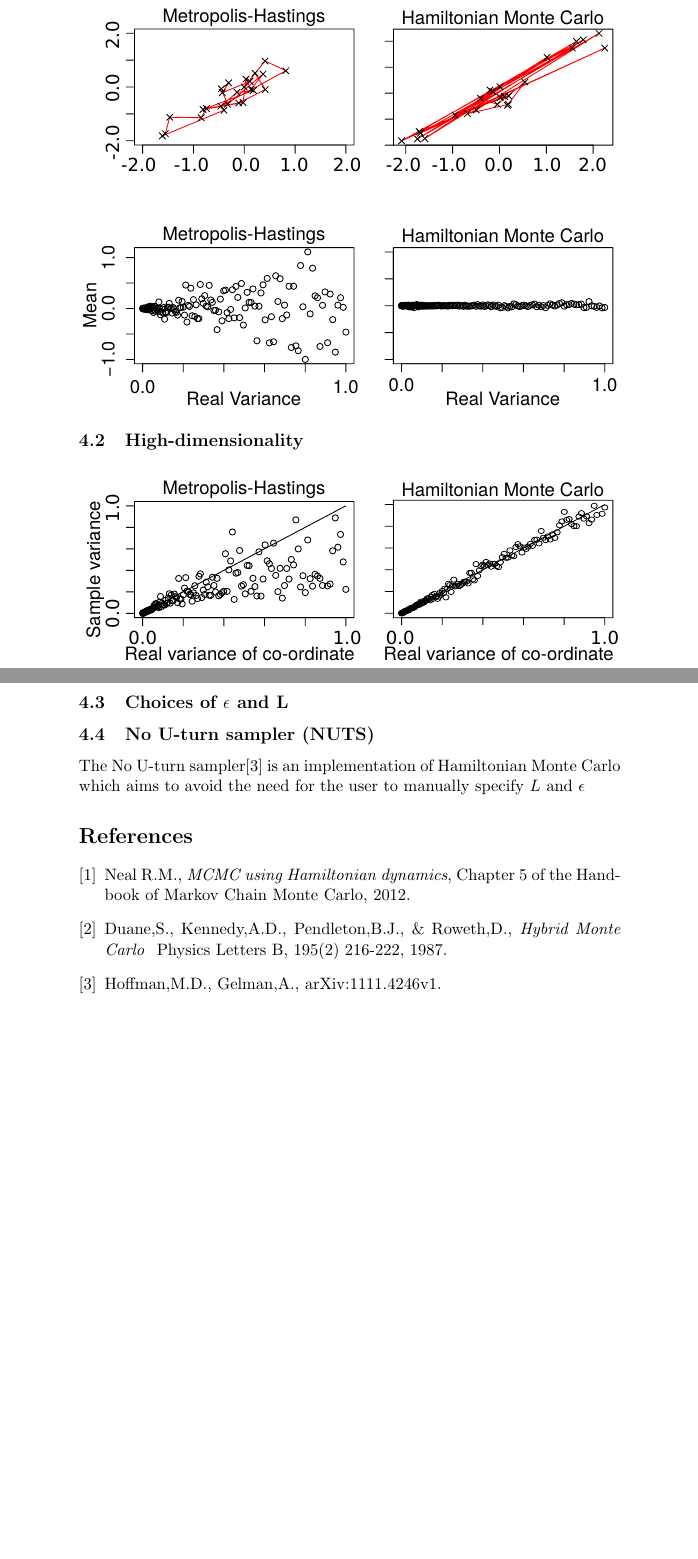
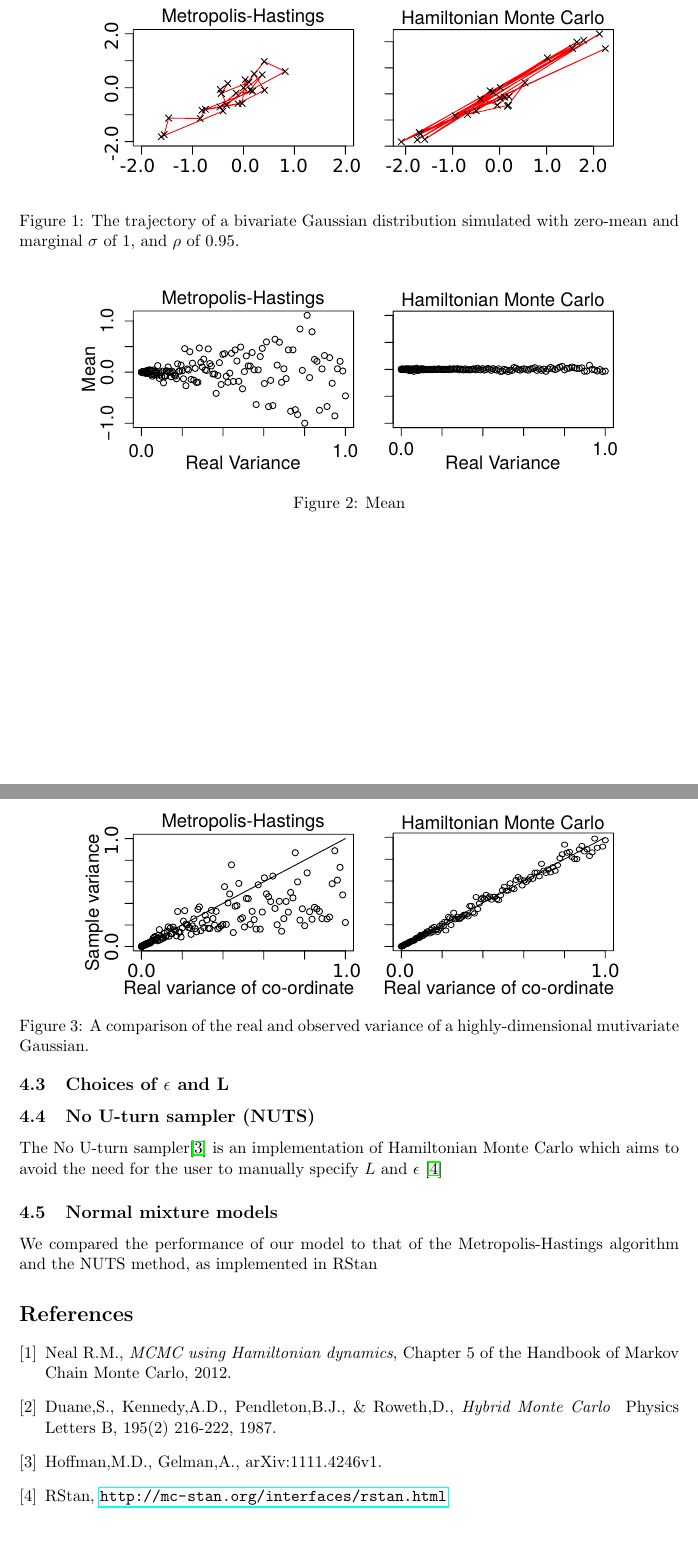
Before and after one commit to nathancunn/HMC, a LaTeX paper (LatexHMC.tex): two parts of pages 5 and 6 of 6 before the commit and two parts of pages 4 and 5 of 5 after it, joined at a grey line, cut so that both start at the same text, the shorter picture padded with empty space. Compiled offline with pdfLaTeX.

Commit message:
4pm update

```diff
--- a/LatexHMC.tex
+++ b/LatexHMC.tex
@@ -11,6 +11,10 @@
 \usepackage{algorithm}
 \usepackage{algpseudocode}
 \usepackage{graphicx}
+\usepackage{hyperref}
+\usepackage[a4paper,bindingoffset=0.2in,%
+            left=1in,right=1in,top=1in,bottom=1in,%
+            footskip=.25in]{geometry}
 \begin{document}
 \maketitle
 
@@ -111,20 +115,32 @@ The HMC method is sensitive to the user-tuned parameters $L$ and $\epsilon$. In
 \section{Comparisons}
 \subsection{Two-dimensional Gaussian vs Metropolis-Hastings}
 \begin{figure}[H]
-  \includegraphics[width=1\linewidth]{images/MHvsHM_explore.pdf}
+\center
+  \includegraphics[width=5in]{images/MHvsHM_explore.pdf}
+\caption{The trajectory of a bivariate Gaussian distribution simulated with zero-mean and marginal $\sigma$ of 1, and $\rho$ of 0.95.}
 \end{figure}
+
+
 \begin{figure}[H]
-  \includegraphics[width=1\linewidth]{images/MHvsHM_var.pdf}
+\center
+  \includegraphics[width=5in]{images/MHvsHM_var.pdf}
+  \caption{Mean}
 \end{figure}
 \subsection{High-dimensionality}
 \begin{figure}[H]
-  \includegraphics[width=1\linewidth]{images/MHvsHM_varcoord.pdf}
+\center
+  \includegraphics[width=5in]{images/MHvsHM_varcoord.pdf}
+  \caption{A comparison of the real and observed variance of a highly-dimensional mutivariate Gaussian.}
 \end{figure}
 \subsection{Choices of $\epsilon$ and L}
 
 
 \subsection{No U-turn sampler (NUTS)}
 The No U-turn sampler\cite{NUTS} is an implementation of Hamiltonian Monte Carlo which aims to avoid the need for the user to manually specify $L$ and $\epsilon$
+\cite{rstan}
+\subsection{Normal mixture models}
+We compared the performance of our model to that of the Metropolis-Hastings algorithm and the NUTS method, as implemented in RStan
+
 \begin{thebibliography}{9}
 
 \bibitem{neal}
@@ -142,5 +158,8 @@ The No U-turn sampler\cite{NUTS} is an implementation of Hamiltonian Monte Carlo
   Hoffman,M.D., Gelman,A.,
   arXiv:1111.4246v1.
 
+\bibitem{rstan}
+  RStan, \url{http://mc-stan.org/interfaces/rstan.html}
+
 \end{thebibliography}
 \end{document}
```
